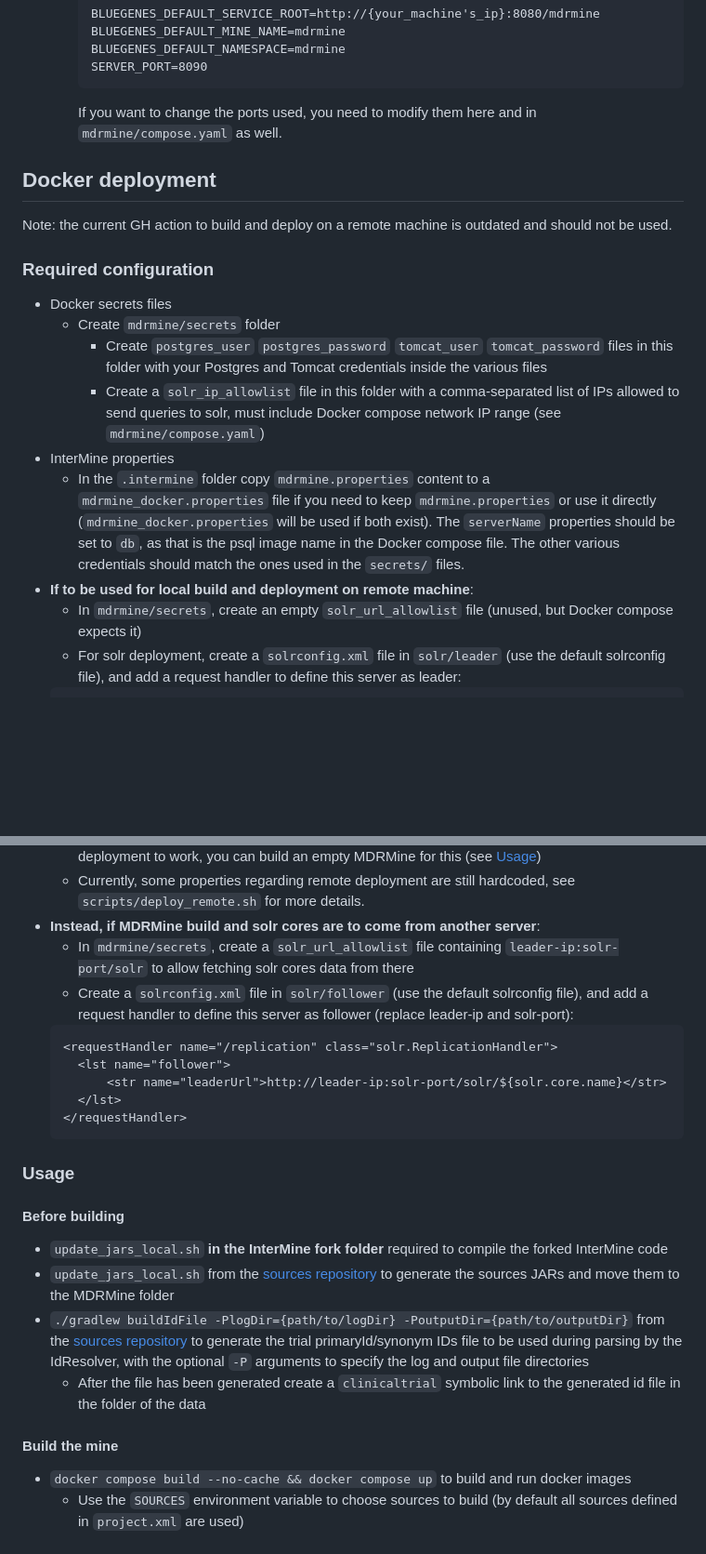
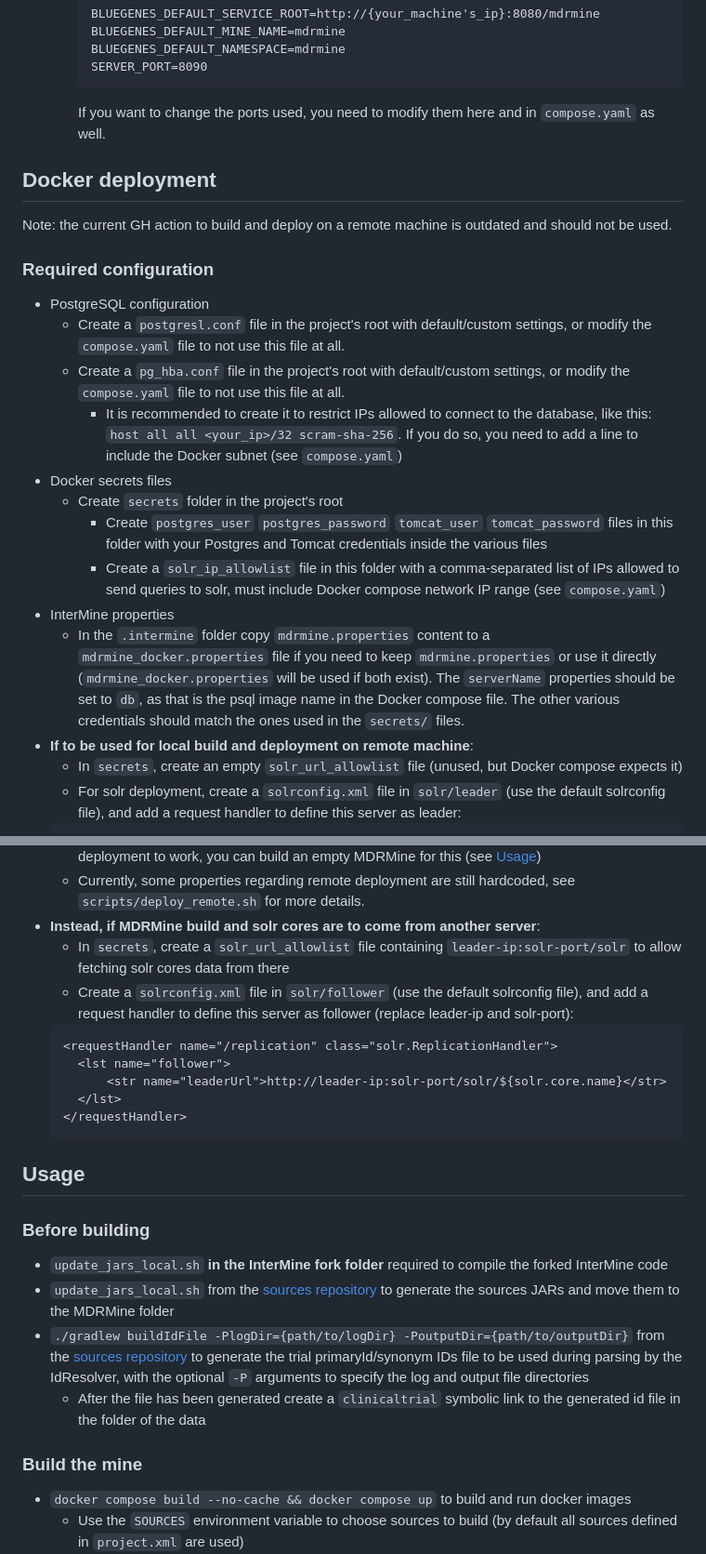
Before and after one commit to ecrin-github/mdrmine, a Markdown page: README.md, 2 parts joined by grey strips. Shown at 93% size. Rendered like a GitHub page; blank space fills up the shorter version.

Commit message:
Update README with Docker postgres confi instructions

````diff
--- a/README.md
+++ b/README.md
@@ -23,19 +23,23 @@ See the [sources wiki](https://github.com/ecrin-github/mdrmine-bio-sources/wiki)
         BLUEGENES_DEFAULT_NAMESPACE=mdrmine
         SERVER_PORT=8090
         ```
-        If you want to change the ports used, you need to modify them here and in `mdrmine/compose.yaml` as well.
+        If you want to change the ports used, you need to modify them here and in `compose.yaml` as well.
 
 ## Docker deployment
 Note: the current GH action to build and deploy on a remote machine is outdated and should not be used.
 ### Required configuration
+- PostgreSQL configuration
+    - Create a `postgresl.conf` file in the project's root with default/custom settings, or modify the `compose.yaml` file to not use this file at all.
+    - Create a `pg_hba.conf` file in the project's root with default/custom settings, or modify the `compose.yaml` file to not use this file at all.
+        - It is recommended to create it to restrict IPs allowed to connect to the database, like this: `host all all <your_ip>/32 scram-sha-256`. If you do so, you need to add a line to include the Docker subnet (see `compose.yaml`)
 - Docker secrets files
-    - Create `mdrmine/secrets` folder
+    - Create `secrets` folder in the project's root
         - Create `postgres_user` `postgres_password` `tomcat_user` `tomcat_password` files in this folder with your Postgres and Tomcat credentials inside the various files
-        - Create a `solr_ip_allowlist` file in this folder with a comma-separated list of IPs allowed to send queries to solr, must include Docker compose network IP range (see `mdrmine/compose.yaml`)
+        - Create a `solr_ip_allowlist` file in this folder with a comma-separated list of IPs allowed to send queries to solr, must include Docker compose network IP range (see `compose.yaml`)
 - InterMine properties
     - In the `.intermine` folder copy `mdrmine.properties` content to a `mdrmine_docker.properties` file if you need to keep `mdrmine.properties` or use it directly (`mdrmine_docker.properties` will be used if both exist). The `serverName` properties should be set to `db`, as that is the psql image name in the Docker compose file. The other various credentials should match the ones used in the `secrets/` files.
 - **If to be used for local build and deployment on remote machine**:
-    - In `mdrmine/secrets`, create an empty `solr_url_allowlist` file (unused, but Docker compose expects it)
+    - In `secrets`, create an empty `solr_url_allowlist` file (unused, but Docker compose expects it)
     - For solr deployment, create a `solrconfig.xml` file in `solr/leader` (use the default solrconfig file), and add a request handler to define this server as leader:
     ```
     <requestHandler name="/replication" class="solr.ReplicationHandler">
@@ -51,7 +55,7 @@ Note: the current GH action to build and deploy on a remote machine is outdated
     - **IMPORTANT**: a MDRMine instance must be running on the remote machine for the remote deployment to work, you can build an empty MDRMine for this (see [Usage](#usage))
     - Currently, some properties regarding remote deployment are still hardcoded, see `scripts/deploy_remote.sh` for more details.
 - **Instead, if MDRMine build and solr cores are to come from another server**:
-    - In `mdrmine/secrets`, create a `solr_url_allowlist` file containing `leader-ip:solr-port/solr` to allow fetching solr cores data from there
+    - In `secrets`, create a `solr_url_allowlist` file containing `leader-ip:solr-port/solr` to allow fetching solr cores data from there
     - Create a `solrconfig.xml` file in `solr/follower` (use the default solrconfig file), and add a request handler to define this server as follower (replace leader-ip and solr-port):
     ```
     <requestHandler name="/replication" class="solr.ReplicationHandler">
@@ -61,13 +65,13 @@ Note: the current GH action to build and deploy on a remote machine is outdated
     </requestHandler>
     ```
 
-### Usage
-#### Before building
+## Usage
+### Before building
 - `update_jars_local.sh` **in the InterMine fork folder** required to compile the forked InterMine code
 - `update_jars_local.sh` from the [sources repository](https://github.com/ecrin-github/mdrmine-bio-sources) to generate the sources JARs and move them to the MDRMine folder
 - `./gradlew buildIdFile -PlogDir={path/to/logDir} -PoutputDir={path/to/outputDir}` from the [sources repository](https://github.com/ecrin-github/mdrmine-bio-sources) to generate the trial primaryId/synonym IDs file to be used during parsing by the IdResolver, with the optional `-P` arguments to specify the log and output file directories
     - After the file has been generated create a `clinicaltrial` symbolic link to the generated id file in the folder of the data
-#### Build the mine
+### Build the mine
 - `docker compose build --no-cache && docker compose up` to build and run docker images
     - Use the `SOURCES` environment variable to choose sources to build (by default all sources defined in `project.xml` are used)
     - Use the `DEPLOY_REMOTE` environment variable with any value to deploy the build to a remote machine after the build is finished (see `scripts/deploy_remote.sh`)
````
Also changed, not shown: other parts of README.md (+1 -1 lines).
